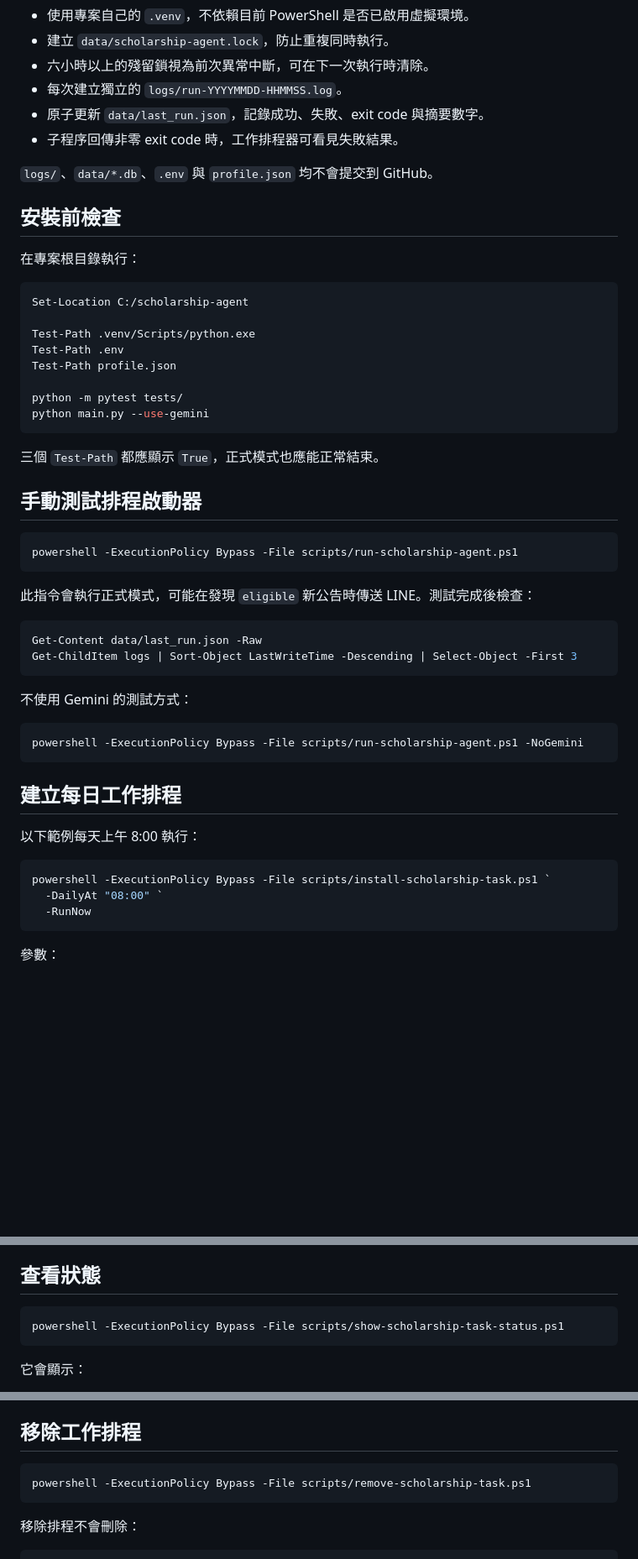
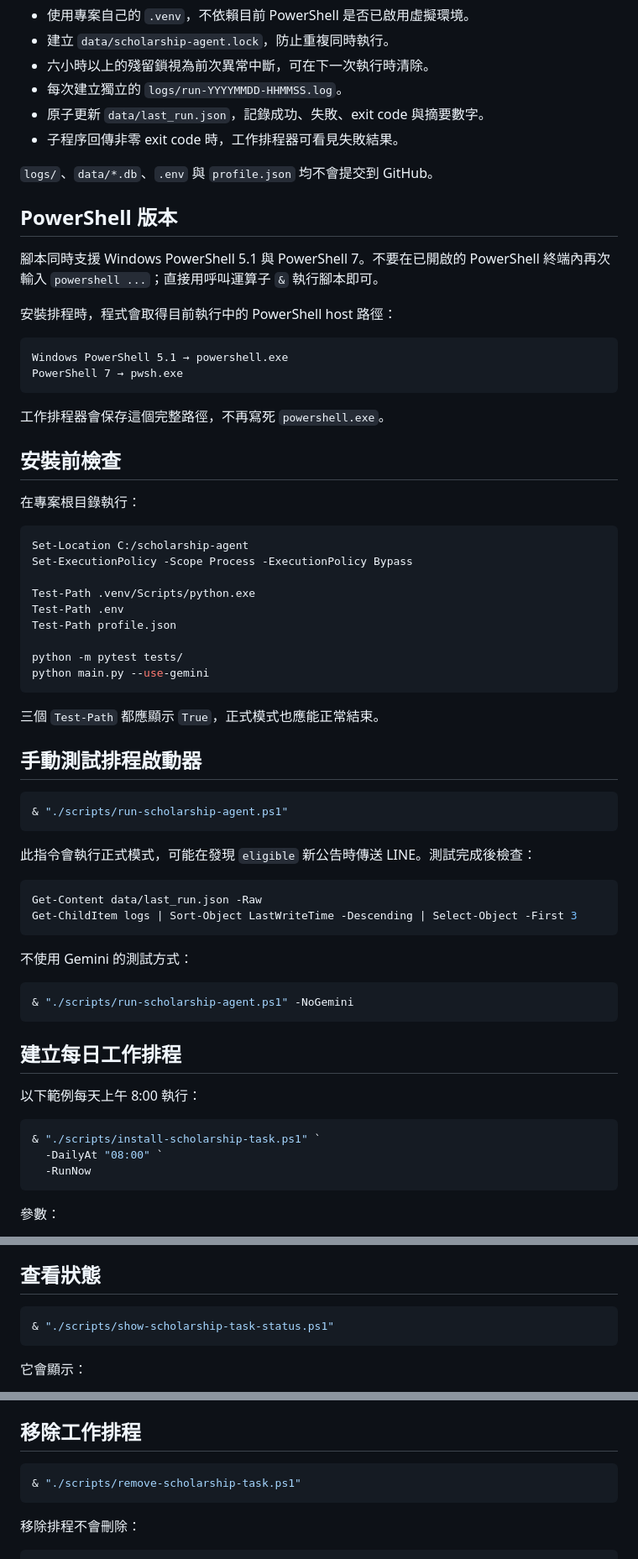
Before and after one commit to e1134171019/line_eden, a Markdown page: docs/automation.md, 3 parts joined by grey strips. Shown at 84% size. GitHub-like rendering; blank space fills up the shorter version.

Commit message:
docs: use direct PowerShell script invocation

````diff
--- a/docs/automation.md
+++ b/docs/automation.md
@@ -22,12 +22,26 @@ scripts/run-scholarship-agent.ps1
 
 `logs/`、`data/*.db`、`.env` 與 `profile.json` 均不會提交到 GitHub。
 
+## PowerShell 版本
+
+腳本同時支援 Windows PowerShell 5.1 與 PowerShell 7。不要在已開啟的 PowerShell 終端內再次輸入 `powershell ...`；直接用呼叫運算子 `&` 執行腳本即可。
+
+安裝排程時，程式會取得目前執行中的 PowerShell host 路徑：
+
+```text
+Windows PowerShell 5.1 → powershell.exe
+PowerShell 7 → pwsh.exe
+```
+
+工作排程器會保存這個完整路徑，不再寫死 `powershell.exe`。
+
 ## 安裝前檢查
 
 在專案根目錄執行：
 
 ```powershell
 Set-Location C:/scholarship-agent
+Set-ExecutionPolicy -Scope Process -ExecutionPolicy Bypass
 
 Test-Path .venv/Scripts/python.exe
 Test-Path .env
@@ -42,7 +56,7 @@ python main.py --use-gemini
 ## 手動測試排程啟動器
 
 ```powershell
-powershell -ExecutionPolicy Bypass -File scripts/run-scholarship-agent.ps1
+& "./scripts/run-scholarship-agent.ps1"
 ```
 
 此指令會執行正式模式，可能在發現 `eligible` 新公告時傳送 LINE。測試完成後檢查：
@@ -55,7 +69,7 @@ Get-ChildItem logs | Sort-Object LastWriteTime -Descending | Select-Object -Firs
 不使用 Gemini 的測試方式：
 
 ```powershell
-powershell -ExecutionPolicy Bypass -File scripts/run-scholarship-agent.ps1 -NoGemini
+& "./scripts/run-scholarship-agent.ps1" -NoGemini
 ```
 
 ## 建立每日工作排程
@@ -63,7 +77,7 @@ powershell -ExecutionPolicy Bypass -File scripts/run-scholarship-agent.ps1 -NoGe
 以下範例每天上午 8:00 執行：
 
 ```powershell
-powershell -ExecutionPolicy Bypass -File scripts/install-scholarship-task.ps1 `
+& "./scripts/install-scholarship-task.ps1" `
   -DailyAt "08:00" `
   -RunNow
 ```
@@ -86,7 +100,7 @@ powershell -ExecutionPolicy Bypass -File scripts/install-scholarship-task.ps1 `
 ## 查看狀態
 
 ```powershell
-powershell -ExecutionPolicy Bypass -File scripts/show-scholarship-task-status.ps1
+& "./scripts/show-scholarship-task-status.ps1"
 ```
 
 它會顯示：
@@ -109,7 +123,7 @@ Get-Content data/last_run.json -Raw
 ## 移除工作排程
 
 ```powershell
-powershell -ExecutionPolicy Bypass -File scripts/remove-scholarship-task.ps1
+& "./scripts/remove-scholarship-task.ps1"
 ```
 
 移除排程不會刪除：
````
Also changed, not shown: other parts of docs/automation.md (+16 -1 lines).
